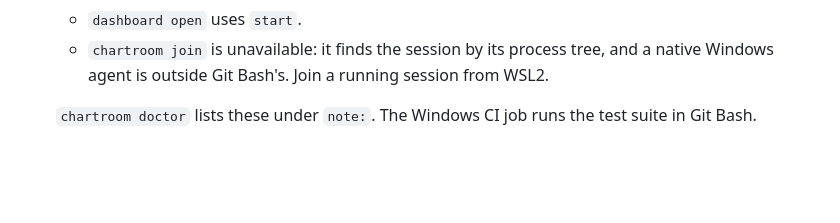
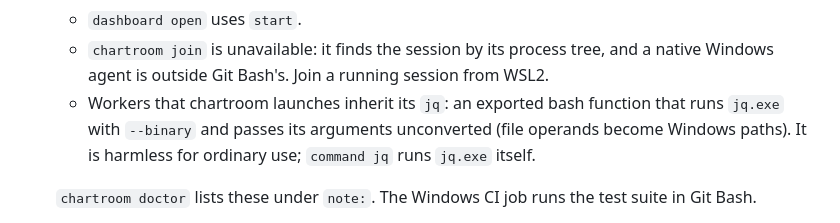
Before and after one commit to wolzey/chartroom, a Markdown page: README.md, the part around the change. Drawn GitHub-style; blank space fills up the shorter version.

Commit message:
docs: Git Bash workers inherit chartroom's jq function
Co-Authored-By: Claude Opus 5.5 <noreply@anthropic.com>

```diff
--- a/README.md
+++ b/README.md
@@ -96,6 +96,9 @@ PowerShell or cmd.
   - `dashboard open` uses `start`.
   - `chartroom join` is unavailable: it finds the session by its process tree, and a native
     Windows agent is outside Git Bash's. Join a running session from WSL2.
+  - Workers that chartroom launches inherit its `jq`: an exported bash function that runs
+    `jq.exe` with `--binary` and passes its arguments unconverted (file operands become Windows
+    paths). It is harmless for ordinary use; `command jq` runs `jq.exe` itself.
 
   `chartroom doctor` lists these under `note:`. The Windows CI job runs the test suite in Git
   Bash.
```
